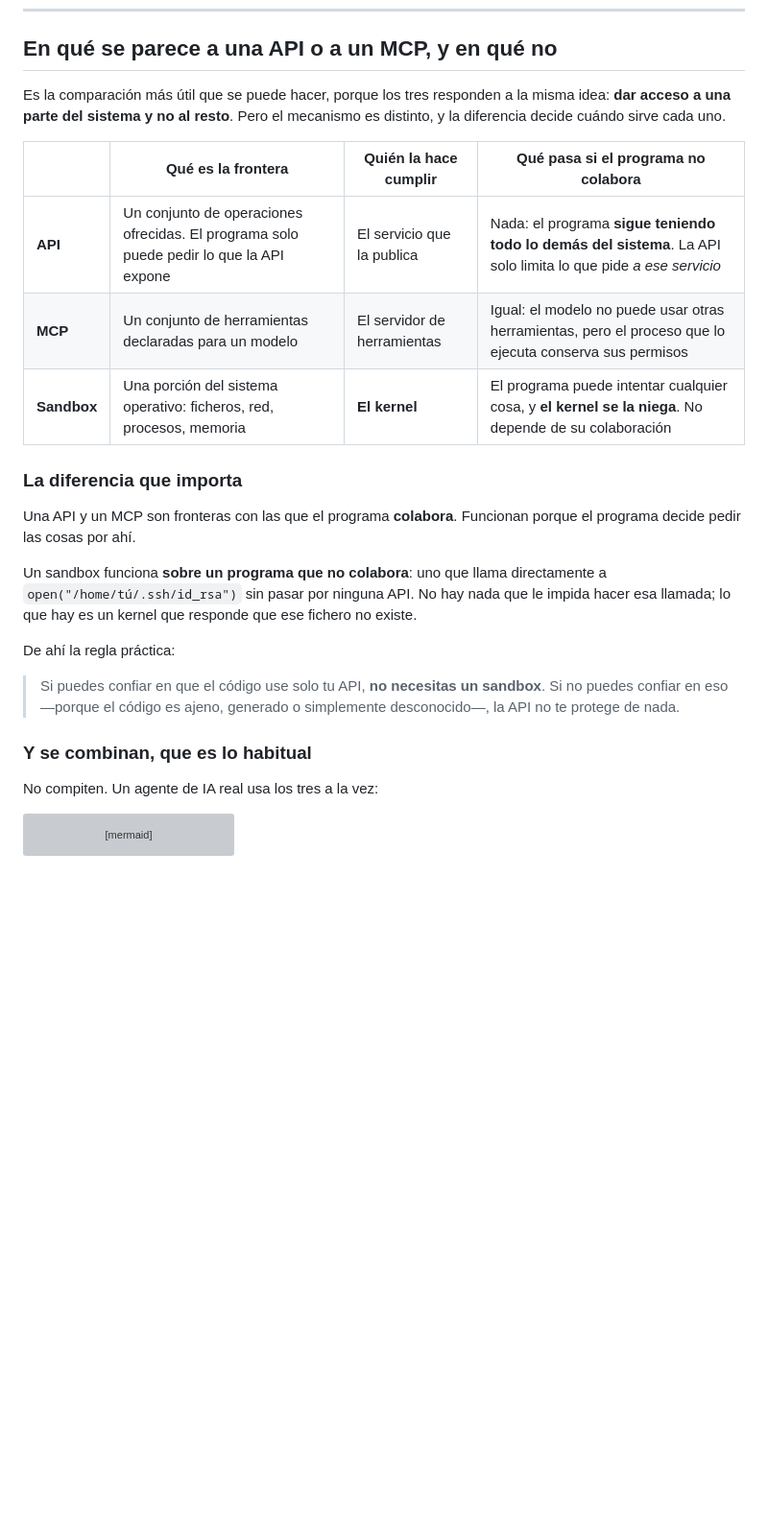
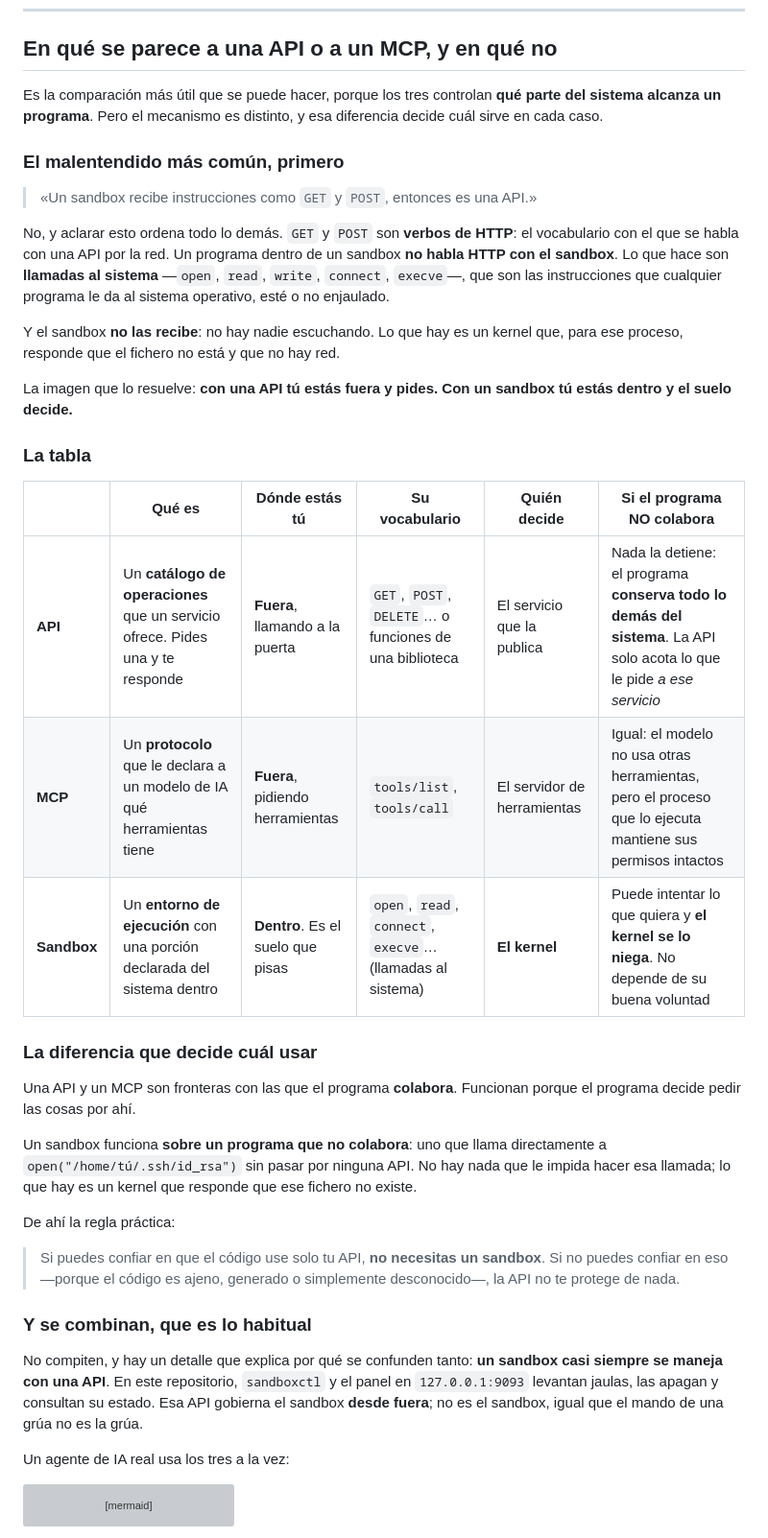
Before and after one commit to vladimiracunadev-create/sandbox-labs, a Markdown page: docs/QUE-ES-UN-SANDBOX.md, the part around the change. Shown at 96% size. Rendered like a GitHub page; blank space fills up the shorter version; grey boxes are pictures that could not be loaded.

````diff
--- a/docs/QUE-ES-UN-SANDBOX.md
+++ b/docs/QUE-ES-UN-SANDBOX.md
@@ -138,17 +138,36 @@ en las competiciones de seguridad. Si fuera fácil, no valdría tanto.
 
 ## En qué se parece a una API o a un MCP, y en qué no
 
-Es la comparación más útil que se puede hacer, porque los tres responden a la
-misma idea: **dar acceso a una parte del sistema y no al resto**. Pero el
-mecanismo es distinto, y la diferencia decide cuándo sirve cada uno.
+Es la comparación más útil que se puede hacer, porque los tres controlan **qué
+parte del sistema alcanza un programa**. Pero el mecanismo es distinto, y esa
+diferencia decide cuál sirve en cada caso.
 
-| | Qué es la frontera | Quién la hace cumplir | Qué pasa si el programa no colabora |
-|---|---|---|---|
-| **API** | Un conjunto de operaciones ofrecidas. El programa solo puede pedir lo que la API expone | El servicio que la publica | Nada: el programa **sigue teniendo todo lo demás del sistema**. La API solo limita lo que pide *a ese servicio* |
-| **MCP** | Un conjunto de herramientas declaradas para un modelo | El servidor de herramientas | Igual: el modelo no puede usar otras herramientas, pero el proceso que lo ejecuta conserva sus permisos |
-| **Sandbox** | Una porción del sistema operativo: ficheros, red, procesos, memoria | **El kernel** | El programa puede intentar cualquier cosa, y **el kernel se la niega**. No depende de su colaboración |
+### El malentendido más común, primero
 
-### La diferencia que importa
+> «Un sandbox recibe instrucciones como `GET` y `POST`, entonces es una API.»
+
+No, y aclarar esto ordena todo lo demás. `GET` y `POST` son **verbos de HTTP**:
+el vocabulario con el que se habla con una API por la red. Un programa dentro de
+un sandbox **no habla HTTP con el sandbox**. Lo que hace son **llamadas al
+sistema** —`open`, `read`, `write`, `connect`, `execve`—, que son las
+instrucciones que cualquier programa le da al sistema operativo, esté o no
+enjaulado.
+
+Y el sandbox **no las recibe**: no hay nadie escuchando. Lo que hay es un kernel
+que, para ese proceso, responde que el fichero no está y que no hay red.
+
+La imagen que lo resuelve: **con una API tú estás fuera y pides. Con un sandbox
+tú estás dentro y el suelo decide.**
+
+### La tabla
+
+| | Qué es | Dónde estás tú | Su vocabulario | Quién decide | Si el programa NO colabora |
+|---|---|---|---|---|---|
+| **API** | Un **catálogo de operaciones** que un servicio ofrece. Pides una y te responde | **Fuera**, llamando a la puerta | `GET`, `POST`, `DELETE`… o funciones de una biblioteca | El servicio que la publica | Nada la detiene: el programa **conserva todo lo demás del sistema**. La API solo acota lo que le pide *a ese servicio* |
+| **MCP** | Un **protocolo** que le declara a un modelo de IA qué herramientas tiene | **Fuera**, pidiendo herramientas | `tools/list`, `tools/call` | El servidor de herramientas | Igual: el modelo no usa otras herramientas, pero el proceso que lo ejecuta mantiene sus permisos intactos |
+| **Sandbox** | Un **entorno de ejecución** con una porción declarada del sistema dentro | **Dentro**. Es el suelo que pisas | `open`, `read`, `connect`, `execve`… (llamadas al sistema) | **El kernel** | Puede intentar lo que quiera y **el kernel se lo niega**. No depende de su buena voluntad |
+
+### La diferencia que decide cuál usar
 
 Una API y un MCP son fronteras con las que el programa **colabora**. Funcionan
 porque el programa decide pedir las cosas por ahí.
@@ -166,7 +185,13 @@ De ahí la regla práctica:
 
 ### Y se combinan, que es lo habitual
 
-No compiten. Un agente de IA real usa los tres a la vez:
+No compiten, y hay un detalle que explica por qué se confunden tanto: **un
+sandbox casi siempre se maneja con una API**. En este repositorio, `sandboxctl`
+y el panel en `127.0.0.1:9093` levantan jaulas, las apagan y consultan su
+estado. Esa API gobierna el sandbox **desde fuera**; no es el sandbox, igual que
+el mando de una grúa no es la grúa.
+
+Un agente de IA real usa los tres a la vez:
 
 ```mermaid
 flowchart LR
````
Also changed, not shown: README.md (+67 -11 lines).
